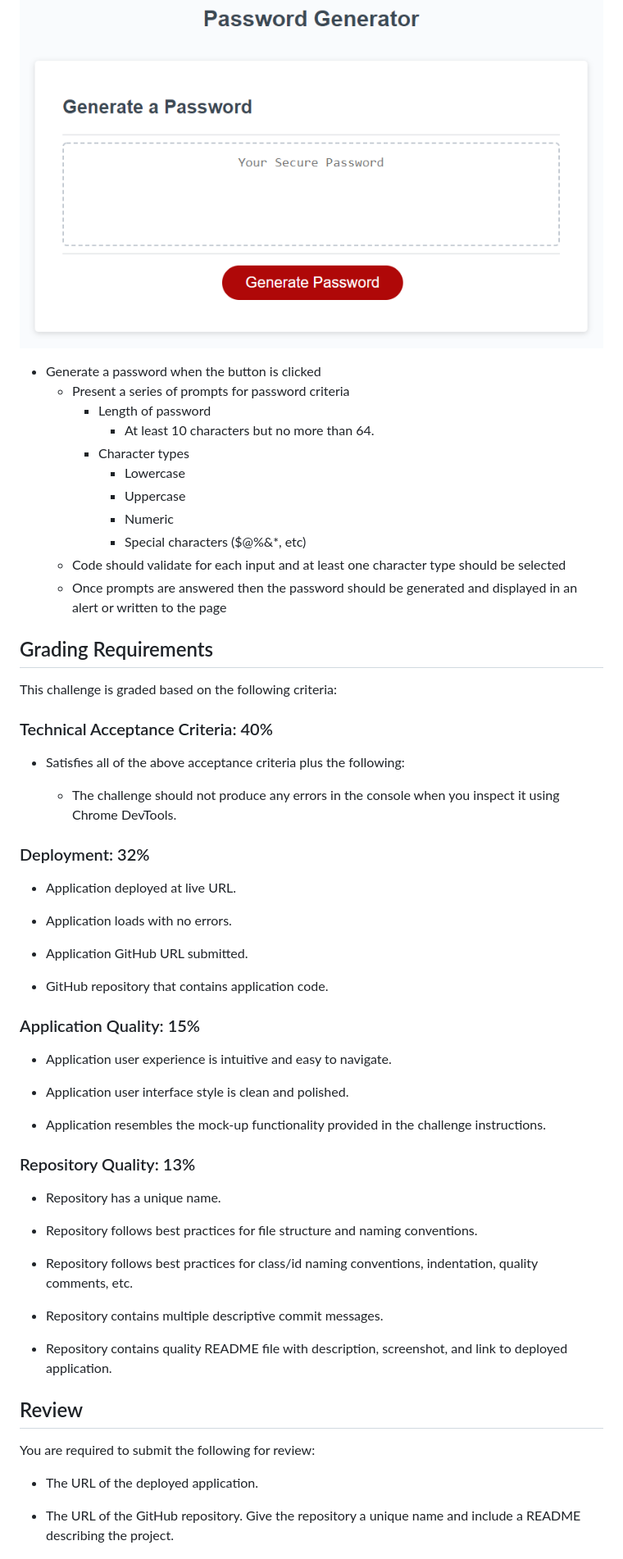
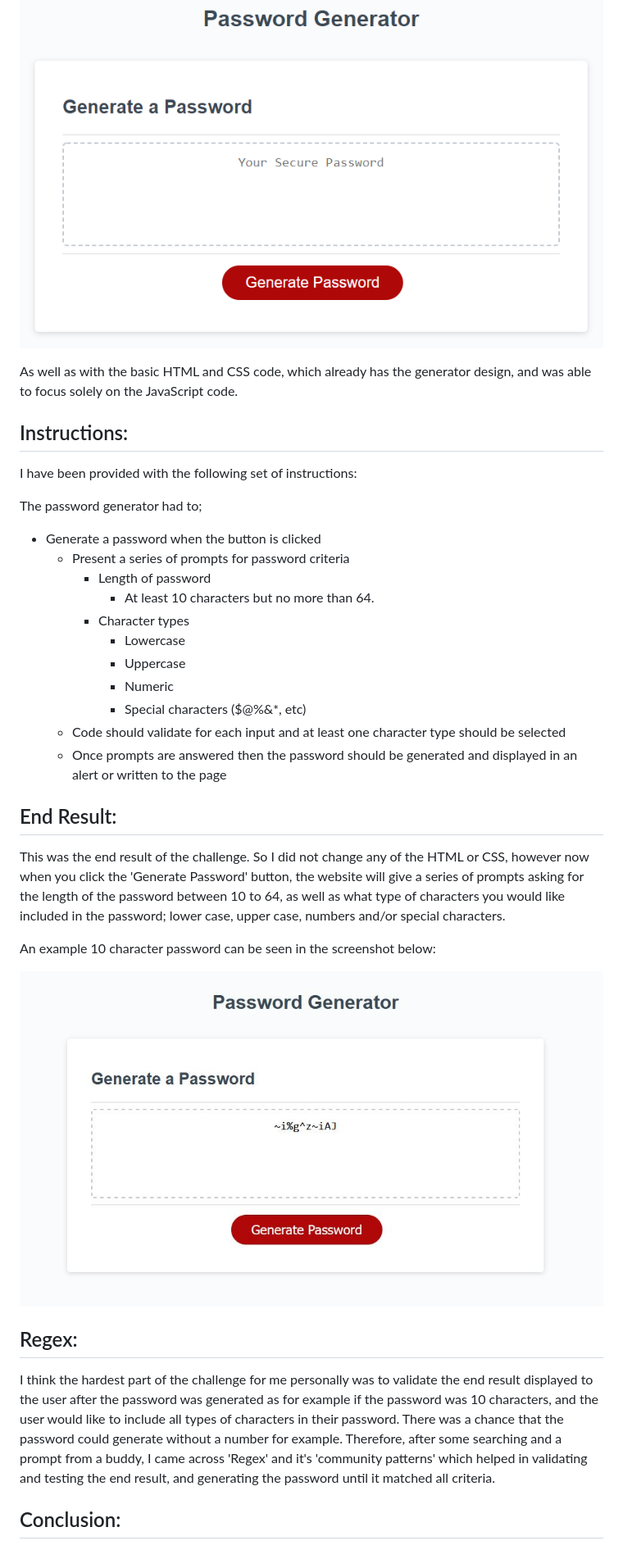
Before and after one commit to Davvid96/Random-Password-Generator, a Markdown page: README.md, the part around the change printed below. Shown: that part at 82% size. Drawn GitHub-style; pictures changed too: assets/endresult .jpg (added).

```diff
--- a/README.md
+++ b/README.md
@@ -12,6 +8,14 @@ The following image shows the web application's appearance and functionality:
 
 ![password generator demo](./assets/05-javascript-challenge-demo.png)
 
+As well as with the basic HTML and CSS code, which already has the generator design, and was able to focus solely on the JavaScript code.
+
+
+## Instructions:
+
+I have been provided with the following set of instructions:
+
+The password generator had to;
 
 * Generate a password when the button is clicked
   * Present a series of prompts for password criteria
@@ -25,52 +29,20 @@ The following image shows the web application's appearance and functionality:
   * Code should validate for each input and at least one character type should be selected
   * Once prompts are answered then the password should be generated and displayed in an alert or written to the page
 
-## Grading Requirements
 
-This challenge is graded based on the following criteria:
+## End Result:
 
-### Technical Acceptance Criteria: 40%
+This was the end result of the challenge. So I did not change any of the HTML or CSS, however now when you click the 'Generate Password' button, the website will give a series of prompts asking for the length of the password between 10 to 64, as well as what type of characters you would like included in the password; lower case, upper case, numbers and/or special characters.
 
-* Satisfies all of the above acceptance criteria plus the following:
+An example 10 character password can be seen in the screenshot below:
 
-  * The challenge should not produce any errors in the console when you inspect it using Chrome DevTools.
-
-### Deployment: 32%
-
-* Application deployed at live URL.
-
-* Application loads with no errors.
-
-* Application GitHub URL submitted.
-
-* GitHub repository that contains application code.
-
-### Application Quality: 15%
-
-* Application user experience is intuitive and easy to navigate.
-
-* Application user interface style is clean and polished.
-
-* Application resembles the mock-up functionality provided in the challenge instructions.
-
-### Repository Quality: 13%
-
-* Repository has a unique name.
-
-* Repository follows best practices for file structure and naming conventions.
-
-* Repository follows best practices for class/id naming conventions, indentation, quality comments, etc.
-
-* Repository contains multiple descriptive commit messages.
-
-* Repository contains quality README file with description, screenshot, and link to deployed application.
+![password generator demo](./assets/endresult%20.jpg)
 
 
-## Review
+## Regex:
 
-You are required to submit the following for review:
+I think the hardest part of the challenge for me personally was to validate the end result displayed to the user after the password was generated as for example if the password was 10 characters, and the user would like to include all types of characters in their password. There was a chance that the password could generate without a number for example. Therefore, after some searching and a prompt from a buddy, I came across 'Regex' and it's 'community patterns' which helped in validating and testing the end result, and generating the password until it matched all criteria.
 
-* The URL of the deployed application.
 
-* The URL of the GitHub repository. Give the repository a unique name and include a README describing the project.
+## Conclusion:
 
```
Also changed, not shown: other parts of README.md (+8 -9 lines).
